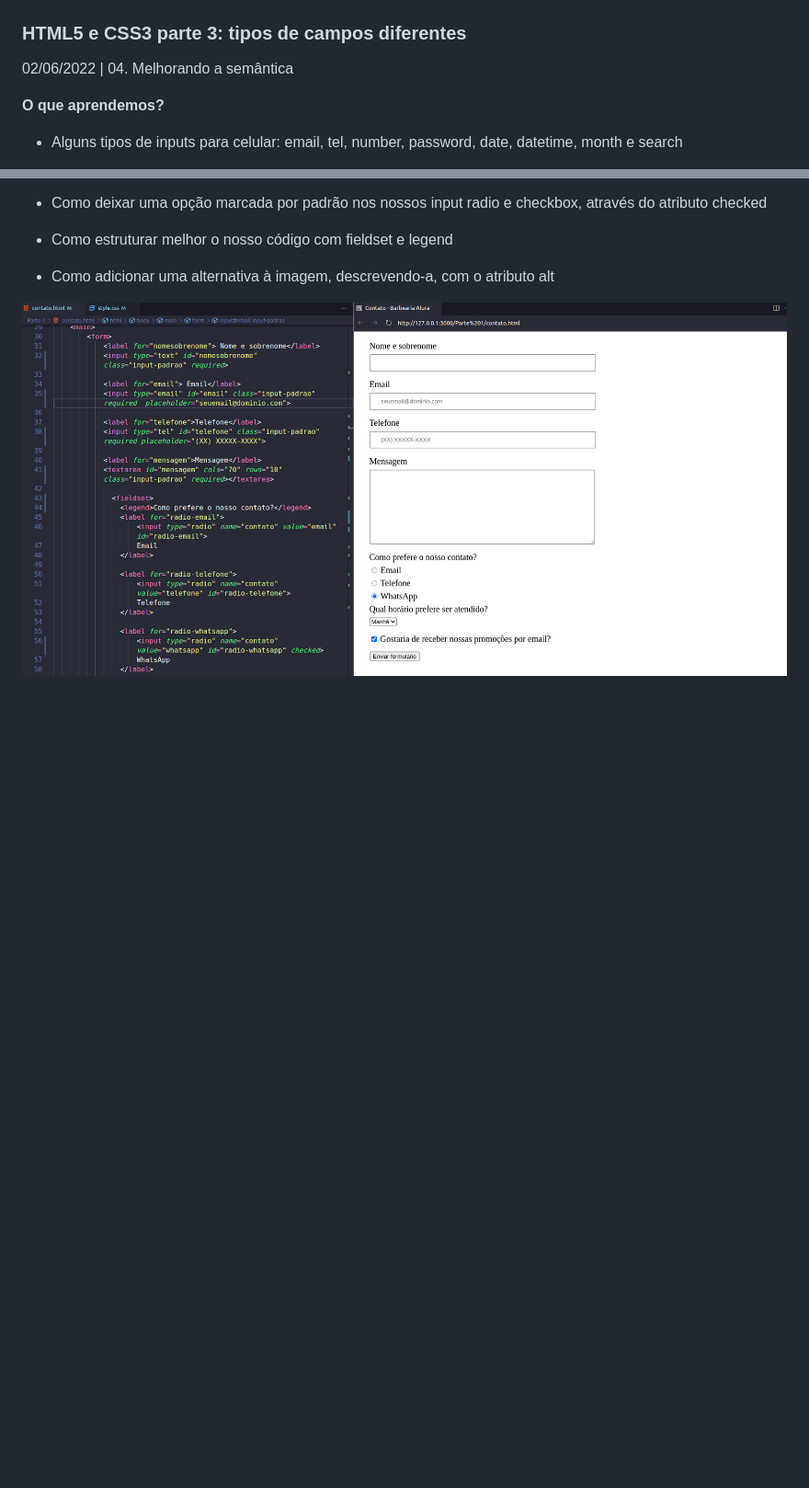
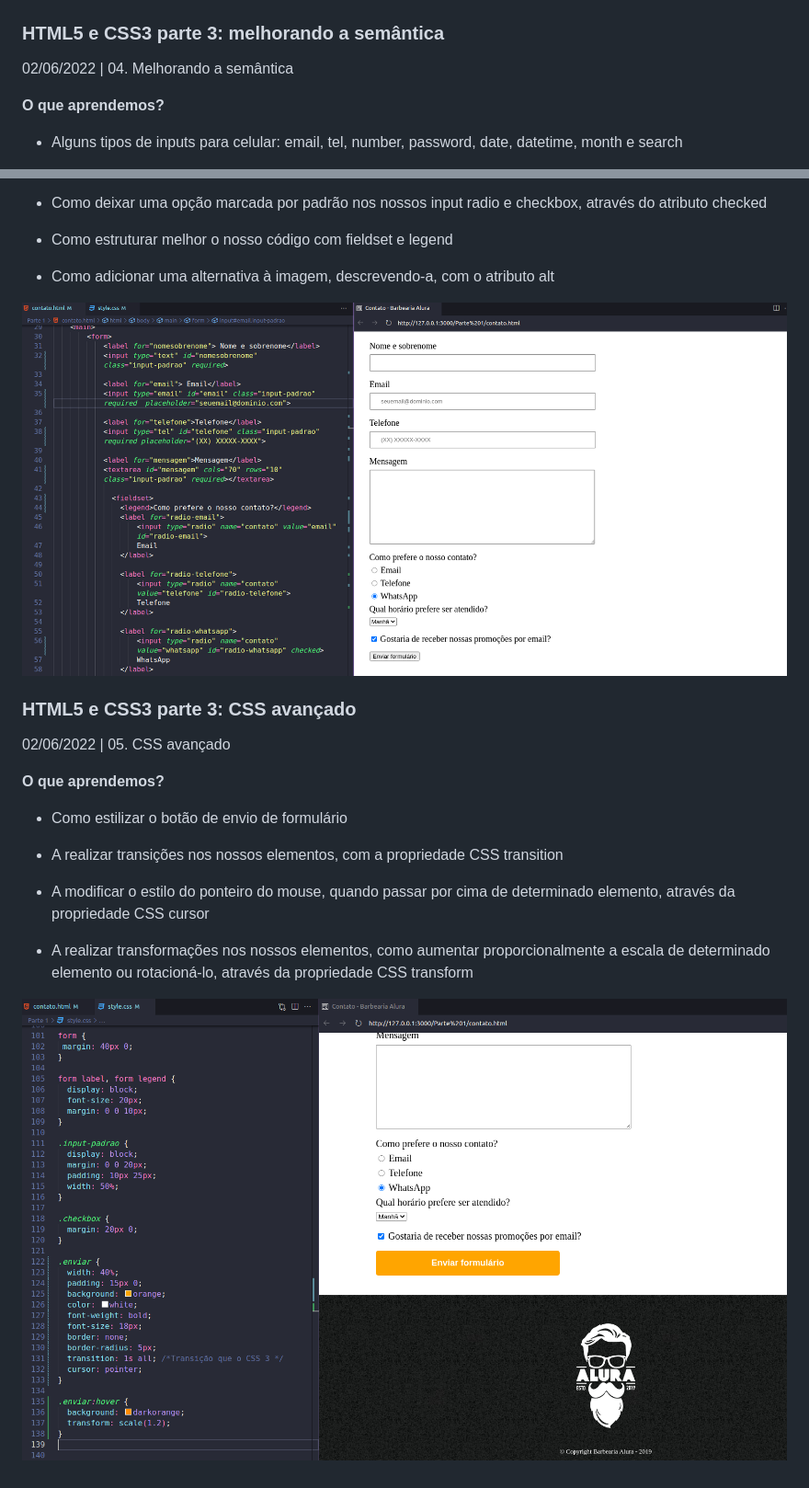
Before and after one commit to TiagoMerc/HTML-5-e-CSS3, a Markdown page: Parte 1/README.md, 2 parts joined by grey strips. Shown: that part at 92% size. GitHub-like rendering; pictures changed too: Parte 1/imgs/prints/print10.png (added); blank space fills up the shorter version.

Commit message:
CSS avançado

```diff
--- a/Parte 1/README.md
+++ b/Parte 1/README.md
@@ -159,7 +159,7 @@ Nesta aula, vimos:
 
 ![tipos de campos diferentes](/Parte%201/imgs/prints/print8.png)
 
-### HTML5 e CSS3 parte 3: tipos de campos diferentes
+### HTML5 e CSS3 parte 3: melhorando a semântica
 
 02/06/2022 | 04. Melhorando a semântica
 
@@ -178,3 +178,19 @@ Nesta aula, vimos:
 - Como adicionar uma alternativa à imagem, descrevendo-a, com o atributo alt
 
 ![mehorando a semântica](/Parte%201/imgs/prints/print9.png)
+
+### HTML5 e CSS3 parte 3: CSS avançado
+
+02/06/2022 | 05. CSS avançado
+
+**O que aprendemos?**
+
+- Como estilizar o botão de envio de formulário
+
+- A realizar transições nos nossos elementos, com a propriedade CSS transition
+
+- A modificar o estilo do ponteiro do mouse, quando passar por cima de determinado elemento, através da propriedade CSS cursor
+
+- A realizar transformações nos nossos elementos, como aumentar proporcionalmente a escala de determinado elemento ou rotacioná-lo, através da propriedade CSS transform
+
+![CSS avançado](/Parte%201/imgs/prints/print10.png)
```
Also changed, not shown: 2 other files.
